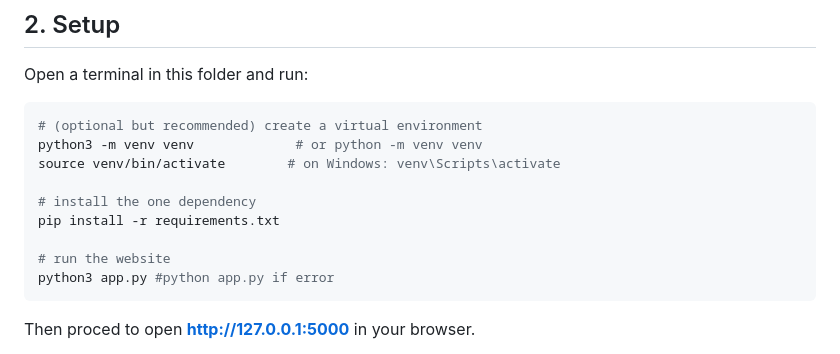
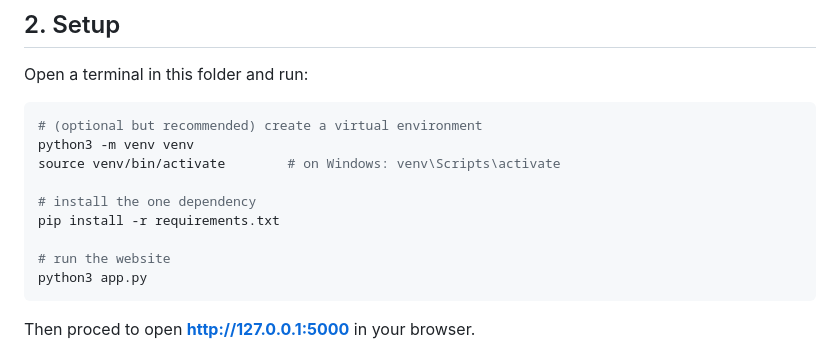
Before and after one commit to izari1156/east-wind-wellness, a Markdown page: README.md, the part around the change. Drawn GitHub-style.

````diff
--- a/README.md
+++ b/README.md
@@ -17,14 +17,14 @@ Open a terminal in this folder and run:
 
 ```bash
 # (optional but recommended) create a virtual environment
-python3 -m venv venv             # or python -m venv venv
+python3 -m venv venv
 source venv/bin/activate        # on Windows: venv\Scripts\activate
 
 # install the one dependency
 pip install -r requirements.txt
 
 # run the website
-python3 app.py #python app.py if error
+python3 app.py
 ```
 
 Then proced to open **http://127.0.0.1:5000** in your browser.
````
